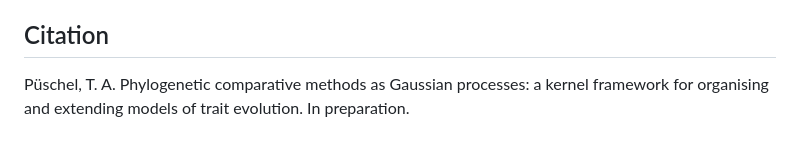
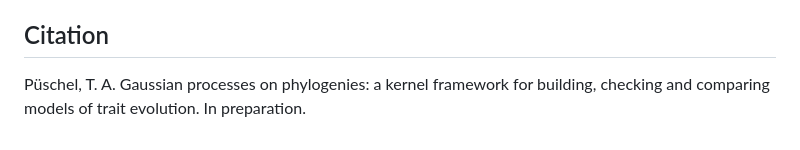
Before and after one commit to ThomasPueschel/phylogp, a Markdown page: README.md, the part around the change. Drawn GitHub-style.

Commit message:
Update citation to the revised manuscript title

```diff
--- a/README.md
+++ b/README.md
@@ -116,6 +116,5 @@ non-Gaussian traits.
 
 ## Citation
 
-Püschel, T. A. Phylogenetic comparative methods as Gaussian processes: a
-kernel framework for organising and extending models of trait evolution. In
-preparation.
+Püschel, T. A. Gaussian processes on phylogenies: a kernel framework for
+building, checking and comparing models of trait evolution. In preparation.
```
